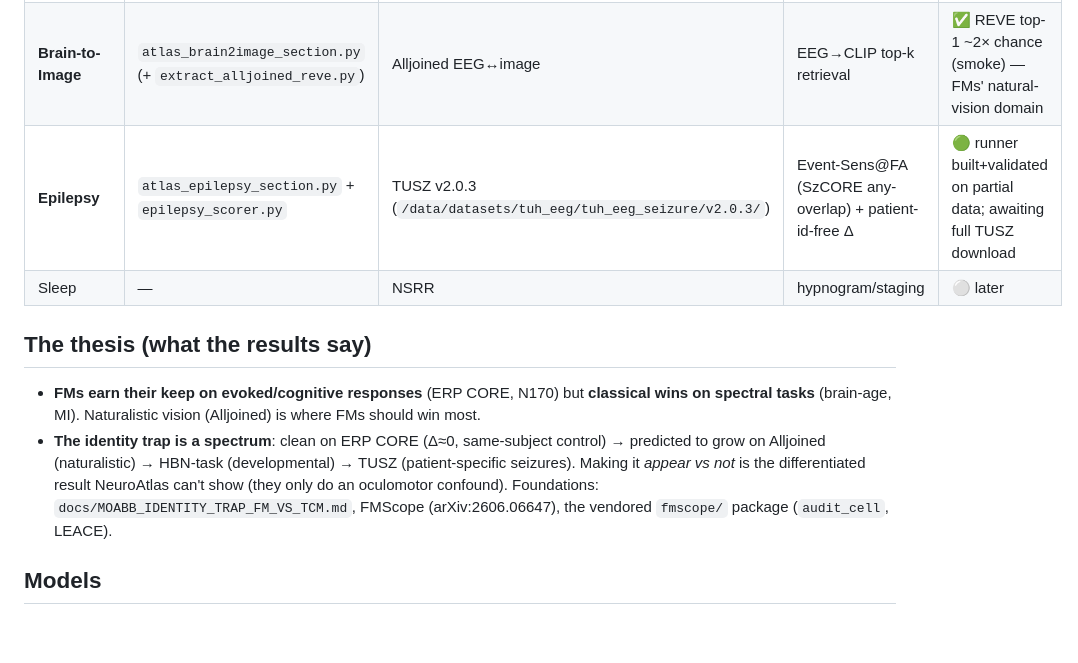
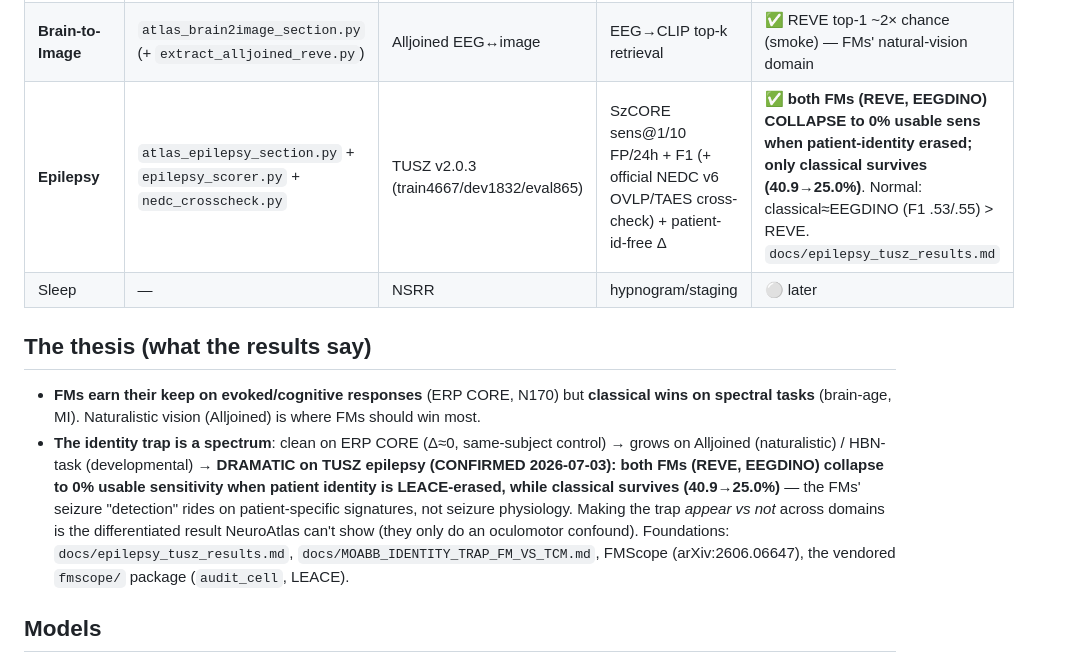
Before and after one commit to m9h/emeg-fm, a Markdown page: docs/EEG_FM_ATLAS.md, the part around the change. GitHub-like rendering; blank space fills up the shorter version.

```diff
--- a/docs/EEG_FM_ATLAS.md
+++ b/docs/EEG_FM_ATLAS.md
@@ -49,7 +49,7 @@ loaders are analysis-only (no real forward); `Interpolated*` SVD-fails on *small
 | **BCI** | `atlas_bci_section.py` | MOABB∩NEMAR = 2 (TrianaGuzman2024 MI ds005342, Chailloux2020 P300 ds003190) | LOSO norm-BA + identity-free Δ | ✅ classical MI 59.8%, REVE 54% — FMs weak on MI |
 | **CogNeuro** | `atlas_cogneuro_section.py` (+ `erpcore_luck_parity.py` loader) | ERP CORE 7 components (same ~40 subj) | per-comp LOSO + within-subject + LEACE | ✅ **REVE mean 64.1% vs classical 54.4% over all 7 components, identity-Δ≈0** — FMs win on cognition, no trap |
 | **Brain-to-Image** | `atlas_brain2image_section.py` (+ `extract_alljoined_reve.py`) | Alljoined EEG↔image | EEG→CLIP top-k retrieval | ✅ REVE top-1 ~2× chance (smoke) — FMs' natural-vision domain |
-| **Epilepsy** | `atlas_epilepsy_section.py` + `epilepsy_scorer.py` | TUSZ v2.0.3 (`/data/datasets/tuh_eeg/tuh_eeg_seizure/v2.0.3/`) | Event-Sens@FA (SzCORE any-overlap) + patient-id-free Δ | 🟢 runner built+validated on partial data; awaiting full TUSZ download |
+| **Epilepsy** | `atlas_epilepsy_section.py` + `epilepsy_scorer.py` + `nedc_crosscheck.py` | TUSZ v2.0.3 (train4667/dev1832/eval865) | SzCORE sens@1/10 FP/24h + F1 (+ official NEDC v6 OVLP/TAES cross-check) + patient-id-free Δ | ✅ **both FMs (REVE, EEGDINO) COLLAPSE to 0% usable sens when patient-identity erased; only classical survives (40.9→25.0%)**. Normal: classical≈EEGDINO (F1 .53/.55) > REVE. `docs/epilepsy_tusz_results.md` |
 | Sleep | — | NSRR | hypnogram/staging | ⚪ later |
 
 ## The thesis (what the results say)
@@ -57,10 +57,13 @@ loaders are analysis-only (no real forward); `Interpolated*` SVD-fails on *small
 - **FMs earn their keep on evoked/cognitive responses** (ERP CORE, N170) but **classical wins
   on spectral tasks** (brain-age, MI). Naturalistic vision (Alljoined) is where FMs should win
   most.
-- **The identity trap is a spectrum**: clean on ERP CORE (Δ≈0, same-subject control) → predicted
-  to grow on Alljoined (naturalistic) → HBN-task (developmental) → TUSZ (patient-specific seizures).
-  Making it *appear vs not* is the differentiated result NeuroAtlas can't show (they only do an
-  oculomotor confound). Foundations: `docs/MOABB_IDENTITY_TRAP_FM_VS_TCM.md`, FMScope
+- **The identity trap is a spectrum**: clean on ERP CORE (Δ≈0, same-subject control) → grows on
+  Alljoined (naturalistic) / HBN-task (developmental) → **DRAMATIC on TUSZ epilepsy (CONFIRMED
+  2026-07-03): both FMs (REVE, EEGDINO) collapse to 0% usable sensitivity when patient identity is
+  LEACE-erased, while classical survives (40.9→25.0%)** — the FMs' seizure "detection" rides on
+  patient-specific signatures, not seizure physiology. Making the trap *appear vs not* across
+  domains is the differentiated result NeuroAtlas can't show (they only do an oculomotor confound).
+  Foundations: `docs/epilepsy_tusz_results.md`, `docs/MOABB_IDENTITY_TRAP_FM_VS_TCM.md`, FMScope
   (arXiv:2606.06647), the vendored `fmscope/` package (`audit_cell`, LEACE).
 
 ## Models
```
Also changed, not shown: docs/epilepsy_tusz_results.md (added, +95 -0 lines).
